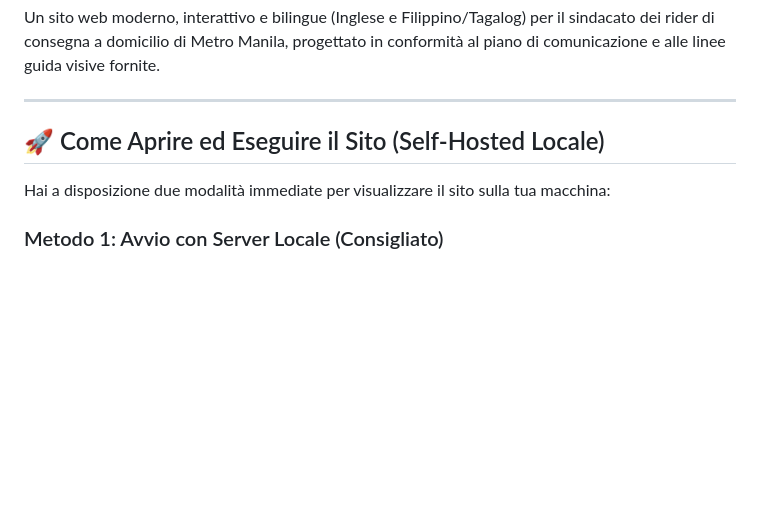
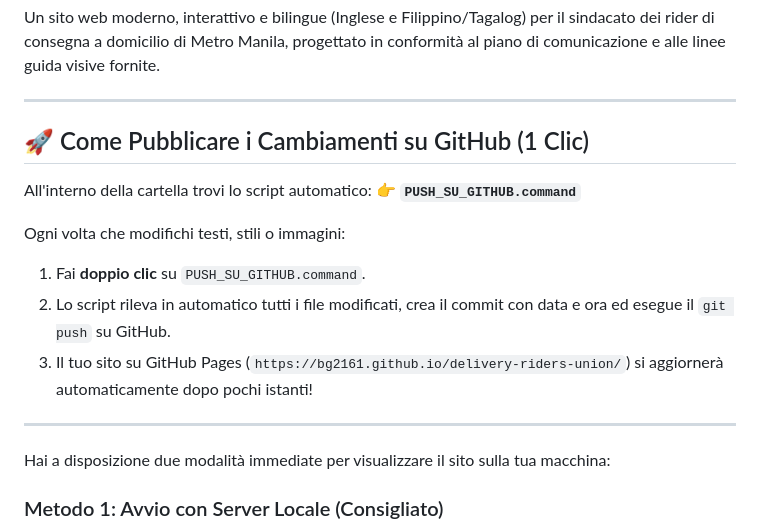
Before and after one commit to bg2161/delivery-riders-union, a Markdown page: README.md, the part around the change. Drawn GitHub-style; blank space fills up the shorter version.

Commit message:
Update README with 1-click push instructions

```diff
--- a/README.md
+++ b/README.md
@@ -5,7 +5,17 @@ Un sito web moderno, interattivo e bilingue (Inglese e Filippino/Tagalog) per il
 
 ---
 
-## 🚀 Come Aprire ed Eseguire il Sito (Self-Hosted Locale)
+## 🚀 Come Pubblicare i Cambiamenti su GitHub (1 Clic)
+
+All'interno della cartella trovi lo script automatico:
+👉 **`PUSH_SU_GITHUB.command`**
+
+Ogni volta che modifichi testi, stili o immagini:
+1. Fai **doppio clic** su `PUSH_SU_GITHUB.command`.
+2. Lo script rileva in automatico tutti i file modificati, crea il commit con data e ora ed esegue il `git push` su GitHub.
+3. Il tuo sito su GitHub Pages (`https://bg2161.github.io/delivery-riders-union/`) si aggiornerà automaticamente dopo pochi istanti!
+
+---
 
 Hai a disposizione due modalità immediate per visualizzare il sito sulla tua macchina:
 
```
